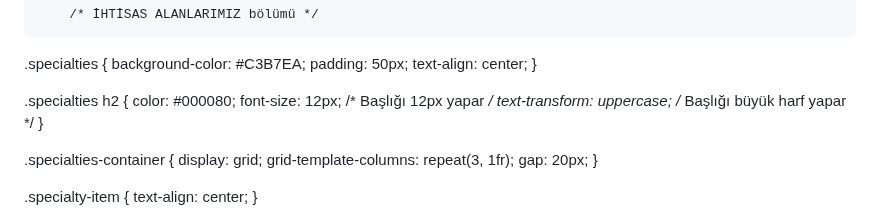
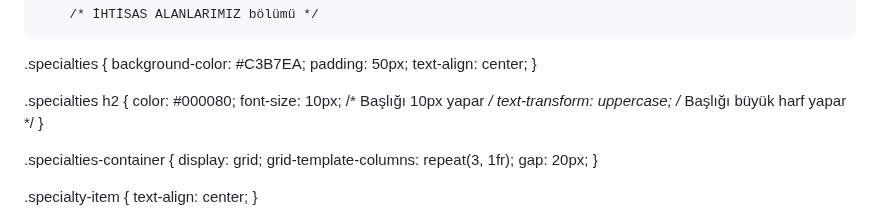
Before and after one commit to nuralkilic/nuralkilic.github.io, a Markdown page: README.md, the part around the change. Rendered like a GitHub page.

```diff
--- a/README.md
+++ b/README.md
@@ -69,7 +69,7 @@
 
 .specialties h2 {
     color: #000080;
-    font-size: 12px; /* Başlığı 12px yapar */
+    font-size: 10px; /* Başlığı 10px yapar */
     text-transform: uppercase; /* Başlığı büyük harf yapar */
 }
 
```
